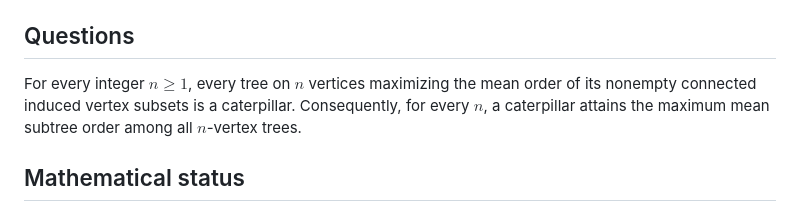
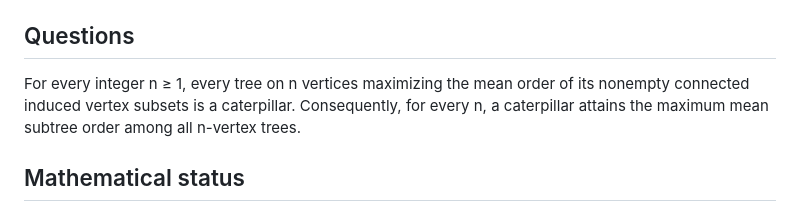
Before and after one commit to ericjiang18/Jamison-s-Caterpillar-Conjecture-Full-Proof, a Markdown page: README.md, the part around the change. GitHub-like rendering.

```diff
--- a/README.md
+++ b/README.md
@@ -4,10 +4,7 @@
 
 ## Questions
 
-For every integer $n\ge1$, every tree on $n$ vertices maximizing the mean order
-of its nonempty connected induced vertex subsets is a caterpillar.
-Consequently, for every $n$, a caterpillar attains the maximum mean subtree
-order among all $n$-vertex trees.
+For every integer n ≥ 1, every tree on n vertices maximizing the mean order of its nonempty connected induced vertex subsets is a caterpillar. Consequently, for every n, a caterpillar attains the maximum mean subtree order among all n-vertex trees.
 
 ## Mathematical status
 
```
